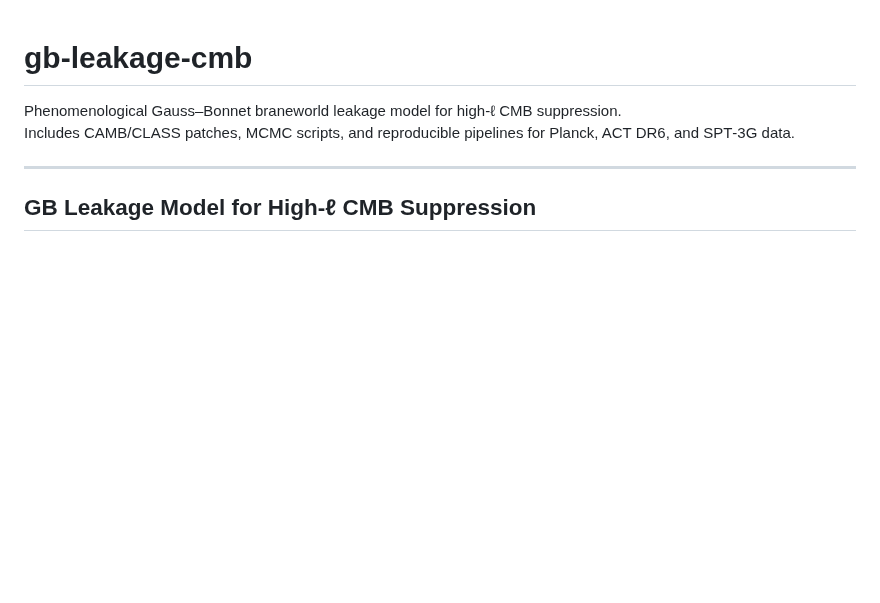
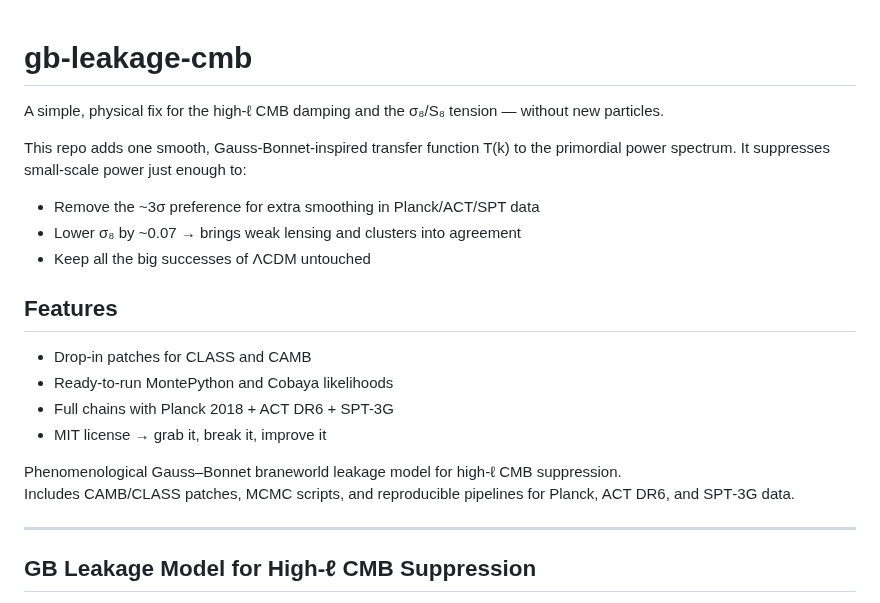
Before and after one commit to GeometricCosmo/gb-leakage-cmb, a Markdown page: README.md, the part around the change. Rendered like a GitHub page; blank space fills up the shorter version.

```diff
--- a/README.md
+++ b/README.md
@@ -1,4 +1,19 @@
 # gb-leakage-cmb
+
+A simple, physical fix for the high-ℓ CMB damping and the σ₈/S₈ tension — without new particles.
+
+This repo adds one smooth, Gauss-Bonnet-inspired transfer function T(k) to the primordial power spectrum. It suppresses small-scale power just enough to:
+- Remove the ~3σ preference for extra smoothing in Planck/ACT/SPT data
+- Lower σ₈ by ~0.07 → brings weak lensing and clusters into agreement
+- Keep all the big successes of ΛCDM untouched
+
+## Features
+- Drop-in patches for CLASS and CAMB
+- Ready-to-run MontePython and Cobaya likelihoods
+- Full chains with Planck 2018 + ACT DR6 + SPT-3G
+- MIT license → grab it, break it, improve it
+
+
 Phenomenological Gauss–Bonnet braneworld leakage model for high‑ℓ CMB suppression.
 Includes CAMB/CLASS patches, MCMC scripts, and reproducible pipelines for Planck, ACT DR6, and SPT‑3G data.
 
```
